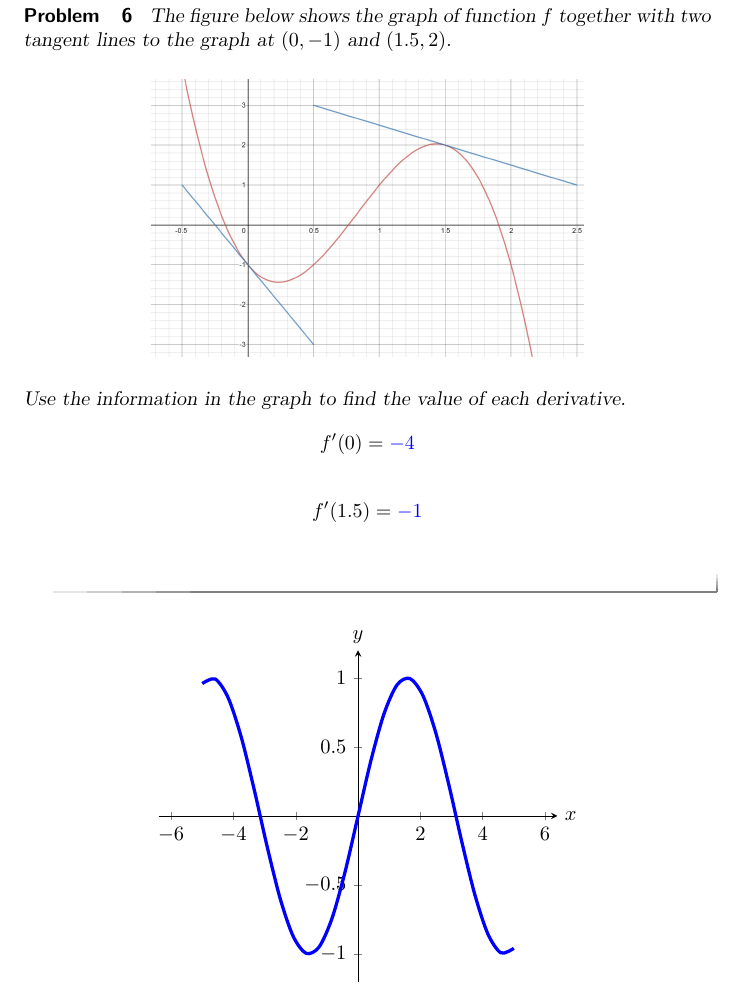
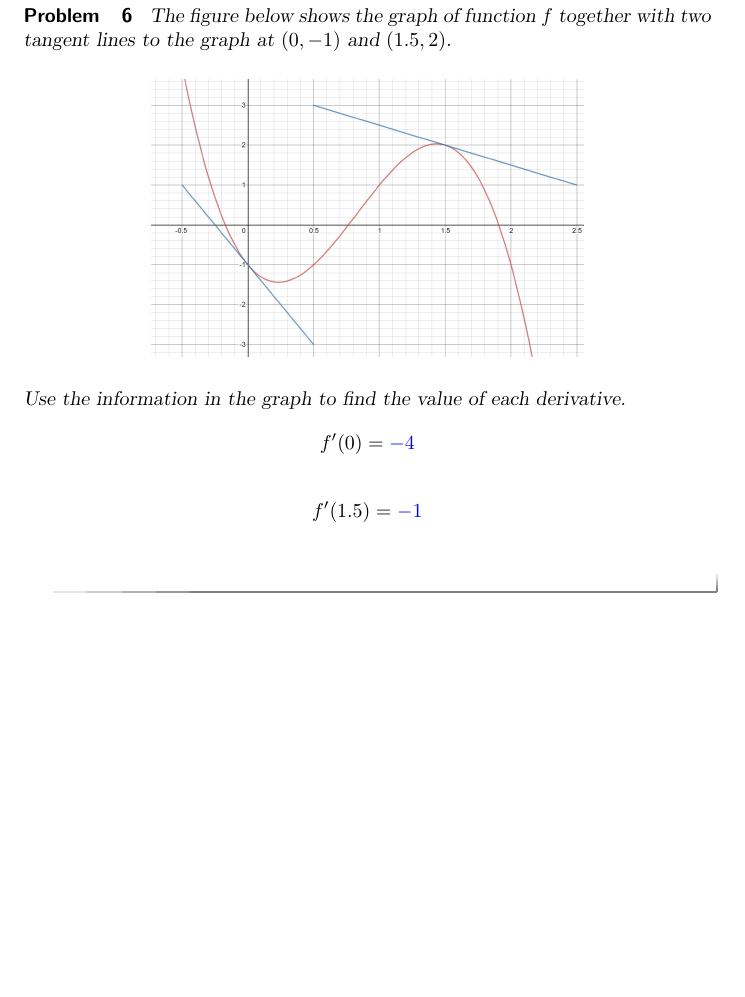
Before and after one commit to annadavismath/precalculus, a LaTeX document (MTH240HW3/MTH240HW3.tex): part of page 3 of 3, cut so that both start at the same text, the shorter picture padded with empty space. Compiled offline with pdfLaTeX.

Commit message:
Update MTH240HW3.tex

```diff
--- a/MTH240HW3/MTH240HW3.tex
+++ b/MTH240HW3/MTH240HW3.tex
@@ -80,22 +80,4 @@ In the graph below, manipulate the slider for $t_1$ to get various points on the
 
  \end{problem}
 
- \begin{image}
-  \begin{tikzpicture}
-    \begin{axis}[
-        xmin=-6.4,
-        xmax=6.4,
-        ymin=-1.2,
-        ymax=1.2,
-        axis lines=center,
-        xlabel=$x$,
-        ylabel=$y$,
-        every axis y label/.style={at=(current axis.above origin),anchor=south},
-        every axis x label/.style={at=(current axis.right of origin),anchor=west},
-      ]
-      \addplot [ultra thick, blue, smooth] {sin(deg(x))};
-    \end{axis}
-  \end{tikzpicture}
-\end{image}
-
-\end{document}
+ \end{document}
```
